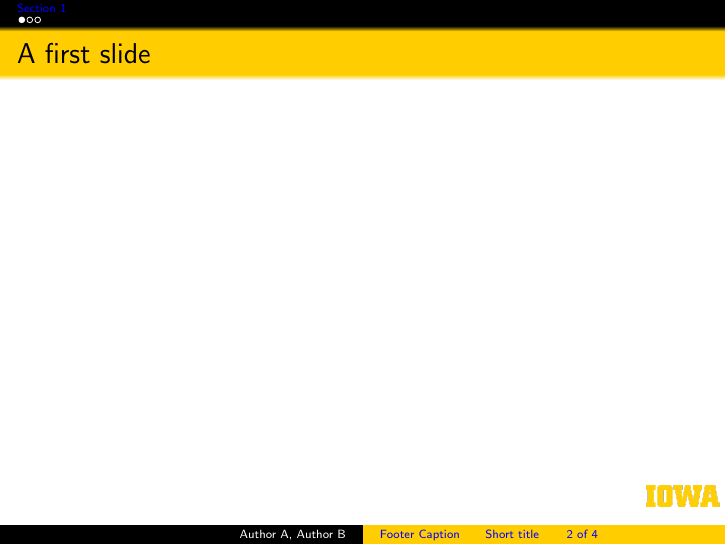
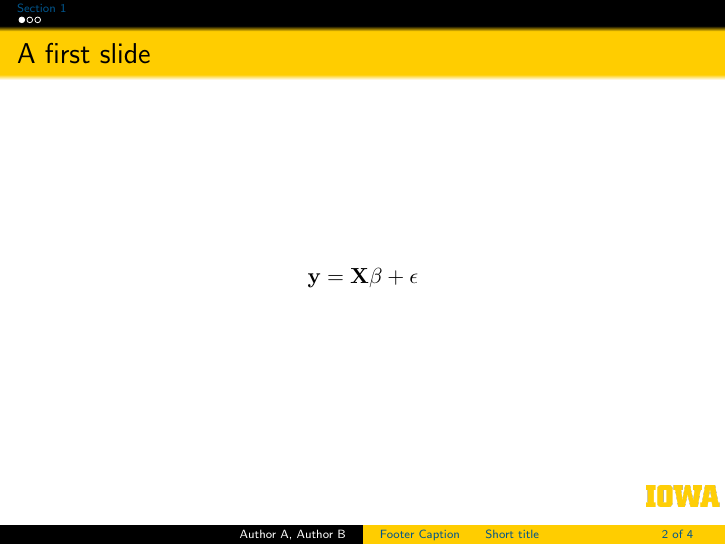
Before and after one commit to IowaBiostat/ui_latex, LaTeX slides (main.tex): page 2 of 4. Compiled offline with pdfLaTeX.

Commit message:
updated versions of templates

```diff
--- a/main.tex
+++ b/main.tex
@@ -21,50 +21,12 @@
 \usepackage{lipsum}
 \usepackage{hyperref}
 % below, I set links to appear in UI blue (could choose any color here)
-\hypersetup{colorlinks=true, citecolor=black, linkcolor=blue,urlcolor=uiblue}
+\hypersetup{colorlinks=true, citecolor=black, linkcolor=.,urlcolor=uiblue}
 
-\newcommand\blfootnote[1]{%
-  \begingroup
-  \renewcommand\thefootnote{}\footnote{#1}%
-  \addtocounter{footnote}{-1}%
-  \endgroup
-}
+% the next line imports the shortcuts from preamble.tex
+\input{preamble}
 
-\newcommand{\bY}{\boldsymbol{Y}}
-\newcommand{\bX}{\boldsymbol{X}}
-\newcommand{\bU}{\boldsymbol{U}}
-\newcommand{\bV}{\boldsymbol{V}}
-\newcommand{\bF}{\boldsymbol{F}}
-\newcommand{\bD}{\boldsymbol{D}}
-\newcommand{\bbeta}{\boldsymbol{\beta}}
-\newcommand{\bepsilon}{\boldsymbol{\epsilon}}
-
-\def\be{\begin{equation*}}
-\def\ee{\end{equation*}}
-
-\def\E{{\mbox E}}
-
-\def\thhat{\hat{\theta}}
-
-
-\def\cmod{{\cal M}_{\theta}}
-\def\cmodfit{{\cal M}_{\thhat}}
-\def\tmod{{\cal M}_o}
-\def\fmod{{\cal M}_{f}}
-
-\def\obsdisc{\delta(Y,\theta)}
-\def\estdisc{\delta(Y,\thhat)}
-\def\valdisc{\delta(Z,\thhat)}
-\def\expdisc{\Delta(\tmod,\cmod)}
-
-\def\yb{Y^{\ast}}
-\def\thhatb{\thhat^{\ast}}
-
-\def\Cp{\mbox{C}_p}
-
-\def\bc{\widehat{\mbox{eo}}}
-
-\title[Footer Caption \hspace{3mm} Short title \hspace{1.5em} \insertframenumber\ of \inserttotalframenumber]
+\title[Footer Caption \hspace{3mm} Short title \hspace{9em} \insertframenumber\ of \inserttotalframenumber]
 {Full title of the presentation}
 \author[Author A, Author B]
 {A and B \\ \vspace{3mm} \\}
@@ -85,7 +47,7 @@
 % ---------------------------------------------------
 \begin{frame}{A first slide}
 
-
+$$\y = \X\beta + \eps$$
 
 \end{frame}
 % ---------------------------------------------------------
```
Also changed, not shown: preamble.tex (+0 -16 lines), README.md.
